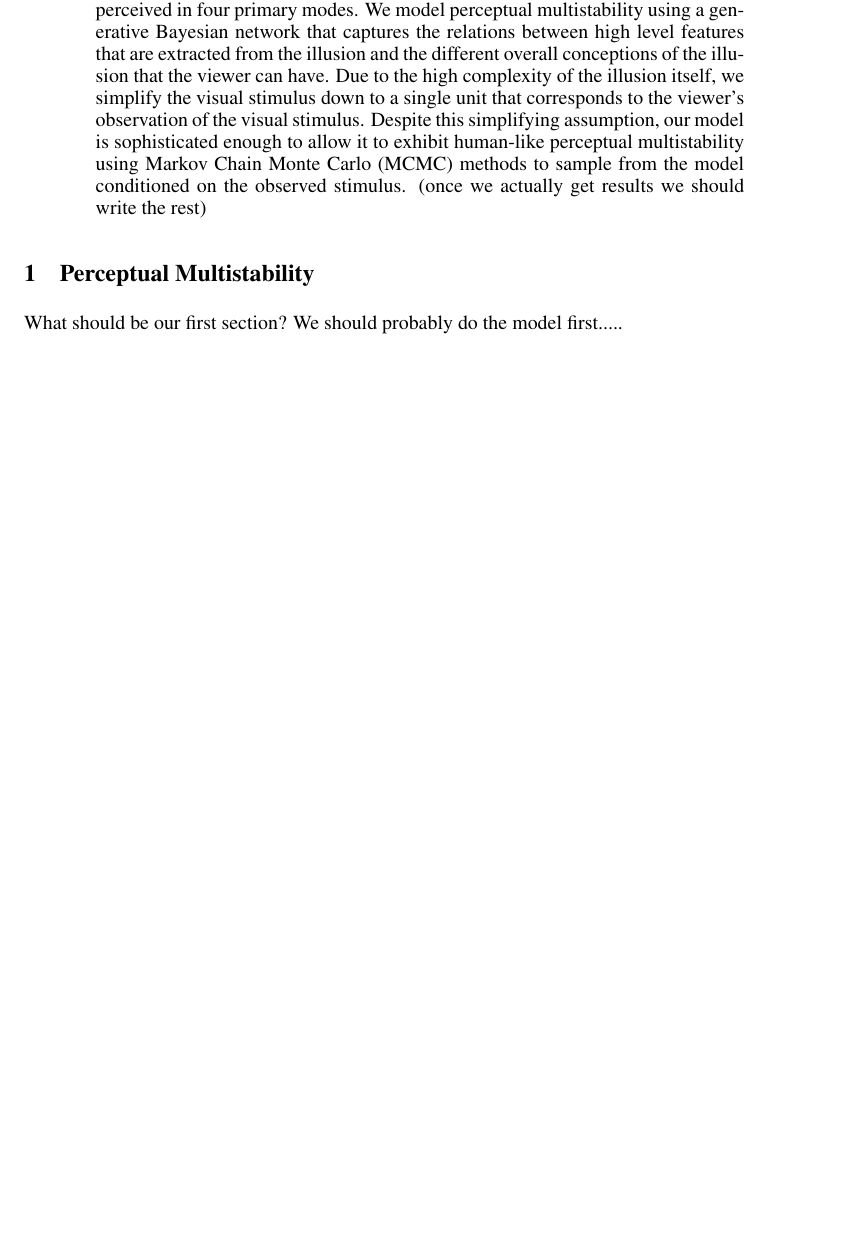
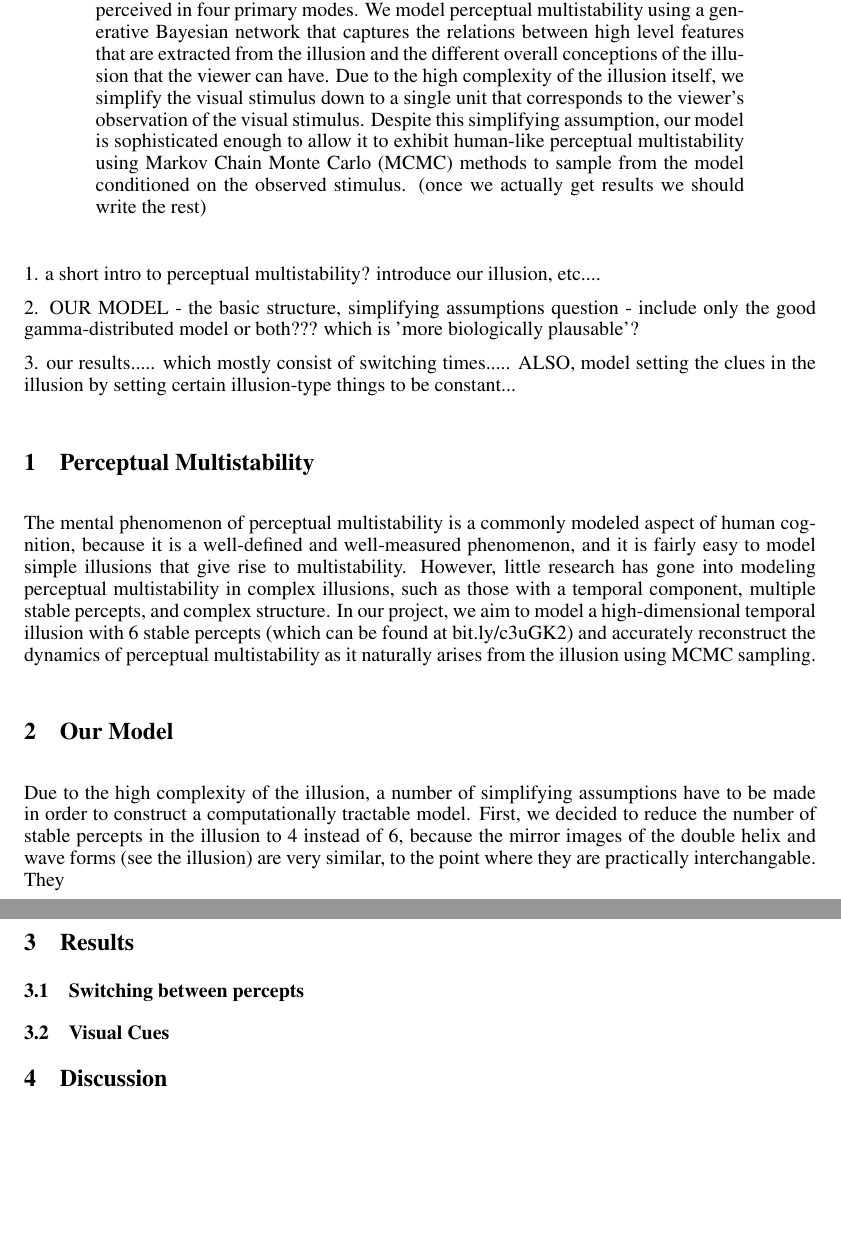
Before and after one commit to aotimme/psych204-project, a LaTeX paper (writeup.tex): part of page 1 of 3 before the commit and two parts of pages 1 and 2 of 4 after it, the two joined at a grey line, cut so that both start at the same text, the shorter picture padded with empty space. Compiled offline with pdfLaTeX.

Commit message:
writing writeup lOL

```diff
--- a/writeup.tex
+++ b/writeup.tex
@@ -46,8 +46,44 @@ Despite this simplifying assumption, our model is sophisticated enough to allow
 %In this project, we model the cognitive conception of the reception of a visual field. Our model is a generative Bayesian one in which our uppermost variable represents the viewer’s conception of the visual field – i.e. the background structure of what the viewer sees. Rather than seeing the visual field as a sum of components, the model attempts to express the cognitive phenomenon of interpreting a visual stimulus as a whole cognitive concept. In an illusion, for example, we see one set of components which comprise the entire visual field, but this same set of components can yield multiple interpretations. Viewing this interpretive practice as a Bayesian model, we place the interpretation of the scene at the first layer in the hierarchy. This interpretation then provides a probability distribution over the variables at the second layer, which correspond to the perceived characteristics of the observed components that make up the visual stimulus. Finally, the set of all possible visual stimuli make up the third and final layer.
 \end{abstract}
 
+
+%so , how about an outline to start things off?
+%i guess we should sorta shape the writeup like a paper, except much more specific on the model and
+%much shorter on the intro BS
+
+1. a short intro to perceptual multistability? introduce our illusion, etc....
+
+2. OUR MODEL - the basic structure, simplifying assumptions
+  question - include only the good gamma-distributed model or both??? which is 'more biologically plausable'?
+
+3. our results..... which mostly consist of switching times.....
+  ALSO, model setting the clues in the illusion by setting certain illusion-type things to be constant...
+
+
+
 \section{Perceptual Multistability}
-What should be our first section? We should probably do the model first.....
+%What should be our first section? We should probably do the model first.....
+The mental phenomenon of perceptual multistability is a commonly modeled aspect of human cognition, because it is a well-defined and well-measured phenomenon, and it is fairly easy to model simple illusions that give rise to multistability.
+However, little research has gone into modeling perceptual multistability in complex illusions, such as those with a temporal component, multiple stable percepts, and complex structure.
+In our project, we aim to model a high-dimensional temporal illusion with 6 stable percepts (which can be found at bit.ly/c3uGK2) and accurately reconstruct the dynamics of perceptual multistability as it naturally arises from the illusion using MCMC sampling.
+
+
+\section{Our Model}
+%simplifying the illusion itself, our model, simplifying the featureset, then simplifying the illusion
+Due to the high complexity of the illusion, a number of simplifying assumptions have to be made in order to construct a computationally tractable model. First, we decided to reduce the number of stable percepts in the illusion to 4 instead of 6, because the mirror images of the double helix and wave forms (see the illusion) are very similar, to the point where they are practically interchangable. They
+
+
+
+\section{Results}
+%possibly a section of performance of the model?
+
+\subsection{Switching between percepts}
+
+
+\subsection{Visual Cues}
+
+
+\section{Discussion}
 
 
 
```
Also changed, not shown: code/makeVarSizeTopModel.m (+0 -15 lines).
